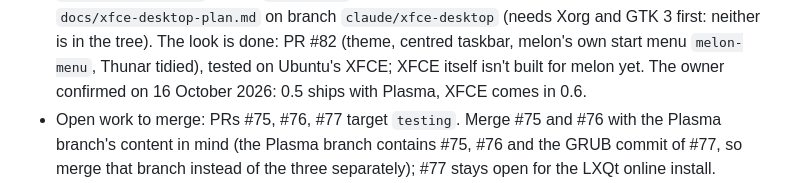
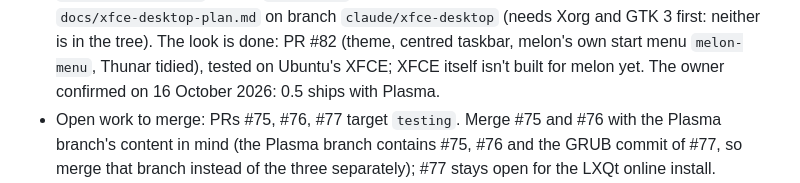
Before and after one commit to melon-77/melon-os, a Markdown page: HANDOFF.md, the part around the change. Drawn GitHub-style.

Commit message:
HANDOFF: 0.5 ships with Plasma

```diff
--- a/HANDOFF.md
+++ b/HANDOFF.md
@@ -21,7 +21,7 @@ then this file. `CLAUDE.md` points to both. Everything here is current as of thi
   decade of setup"). That work is PR #77 / branch `claude/release-0.5` (online `melon-lxqt` later). **XFCE is planned as the default for 0.6**:
   `docs/xfce-desktop-plan.md` on branch `claude/xfce-desktop` (needs Xorg and GTK 3 first: neither is in the tree). The look is done: PR #82 (theme,
   centred taskbar, melon's own start menu `melon-menu`, Thunar tidied), tested on Ubuntu's XFCE; XFCE itself isn't built for melon yet. The owner
-  confirmed on 16 October 2026: 0.5 ships with Plasma, XFCE comes in 0.6.
+  confirmed on 16 October 2026: 0.5 ships with Plasma.
 - Open work to merge: PRs #75, #76, #77 target `testing`. Merge #75 and #76 with the Plasma branch's content in mind (the Plasma branch contains #75, #76 and
   the GRUB commit of #77, so merge that branch instead of the three separately); #77 stays open for the LXQt online install.
 - Not yet verified anywhere: the NVIDIA modules on a real card, the 32-bit edition on the owner's MSI Wind U100. (Plasma's login and session now pass
```
